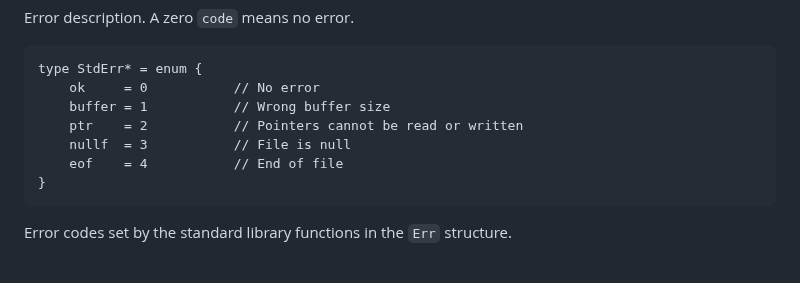
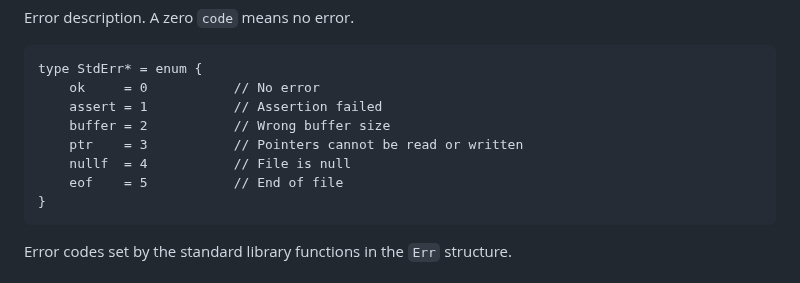
Before and after one commit to vtereshkov/umka-lang, a Markdown page: doc/lib.md, the part around one of its changes. Drawn GitHub-style.

Commit message:
Fix some documentation errors

````diff
--- a/doc/lib.md
+++ b/doc/lib.md
@@ -32,10 +32,11 @@ Error description. A zero `code` means no error.
 ```
 type StdErr* = enum {
     ok     = 0           // No error
-    buffer = 1           // Wrong buffer size
-    ptr    = 2           // Pointers cannot be read or written
-    nullf  = 3           // File is null
-    eof    = 4           // End of file
+    assert = 1           // Assertion failed
+    buffer = 2           // Wrong buffer size
+    ptr    = 3           // Pointers cannot be read or written
+    nullf  = 4           // File is null
+    eof    = 5           // End of file
 }
 ```
 
````
Also changed, not shown: other parts of doc/lib.md (+1 -1 lines).
